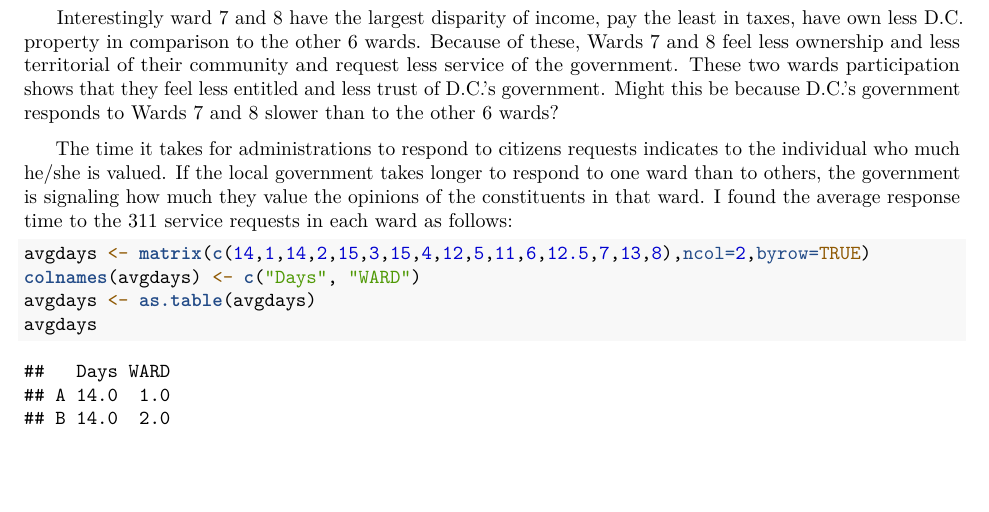
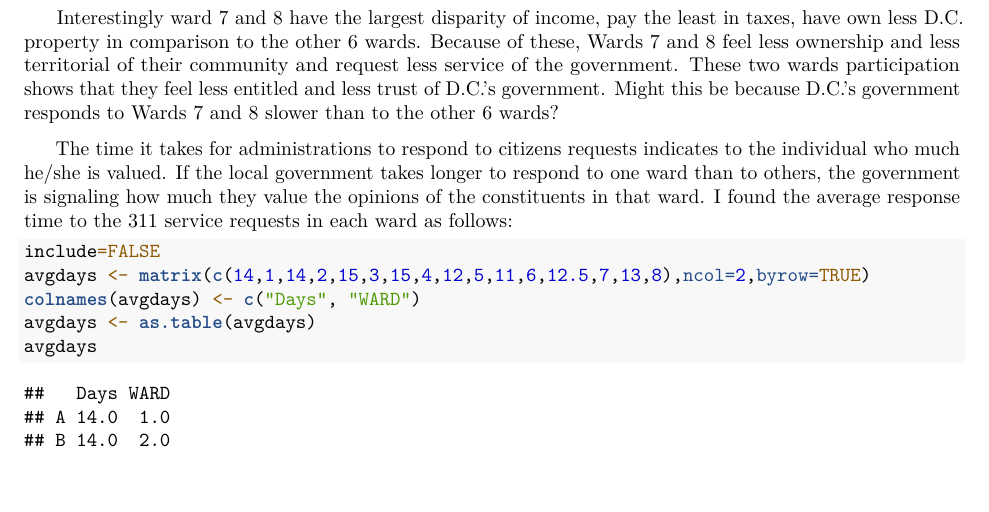
Before and after one commit to jamiealexx/alexanderjamierepo, an R Markdown document (GOVT496_paper.Rmd): part of page 2 of 4, cut so that both start at the same text, the shorter picture padded with empty space. Rendered offline with R 4.5, knitr and Pandoc, then LaTeX, with nearby package versions; some code elsewhere in the file could not run offline.

Commit message:
AVG DAYS

````diff
--- a/GOVT496_paper.Rmd
+++ b/GOVT496_paper.Rmd
@@ -35,6 +35,7 @@ crosstab(test, row.vars = "SERVICECODE", col.vars = "WARD", type = "f")
 &nbsp;&nbsp;&nbsp;&nbsp;&nbsp;The time it takes for administrations to respond to citizens requests indicates to the individual who much he/she is valued. If the local government takes longer to respond to one ward than to others, the government is signaling how much they value the opinions of the constituents in that ward. I found the average response time to the 311 service requests in each ward as follows:
 
 ```{r}
+include=FALSE
 avgdays <- matrix(c(14,1,14,2,15,3,15,4,12,5,11,6,12.5,7,13,8),ncol=2,byrow=TRUE)
 colnames(avgdays) <- c("Days", "WARD")
 avgdays <- as.table(avgdays)
````
